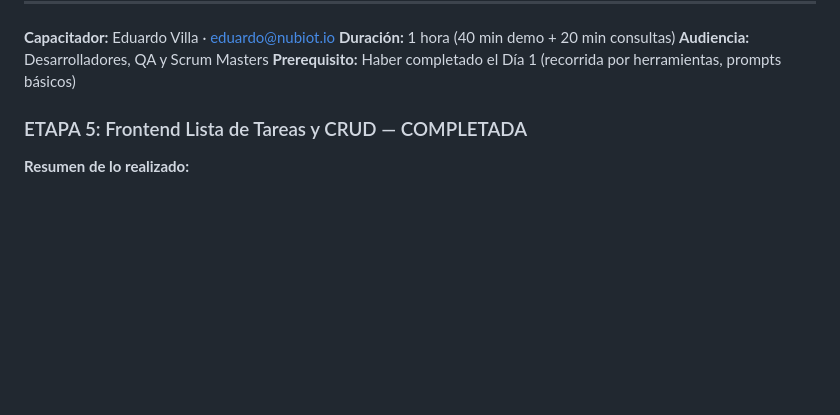
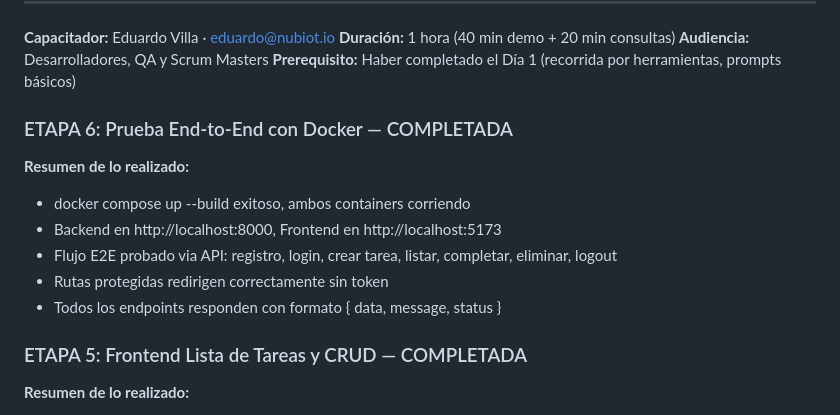
Before and after one commit to evilla18/laravel-demo2, a Markdown page: IMPLEMENTACION.md, the part around the change. Drawn GitHub-style; blank space fills up the shorter version.

Commit message:
test: prueba end-to-end con Docker exitosa
- Verificado flujo completo: registro, login, CRUD tareas, logout
- Backend y frontend corriendo en containers Docker
- Todos los endpoints responden correctamente

Co-Authored-By: Claude Opus 4.6 (1M context) <noreply@anthropic.com>

```diff
--- a/IMPLEMENTACION.md
+++ b/IMPLEMENTACION.md
@@ -27,6 +27,14 @@
 **Duración:** 1 hora (40 min demo + 20 min consultas)
 **Audiencia:** Desarrolladores, QA y Scrum Masters
 **Prerequisito:** Haber completado el Día 1 (recorrida por herramientas, prompts básicos)
+
+### ETAPA 6: Prueba End-to-End con Docker — COMPLETADA
+**Resumen de lo realizado:**
+- docker compose up --build exitoso, ambos containers corriendo
+- Backend en http://localhost:8000, Frontend en http://localhost:5173
+- Flujo E2E probado via API: registro, login, crear tarea, listar, completar, eliminar, logout
+- Rutas protegidas redirigen correctamente sin token
+- Todos los endpoints responden con formato { data, message, status }
 
 ### ETAPA 5: Frontend Lista de Tareas y CRUD — COMPLETADA
 **Resumen de lo realizado:**
```
